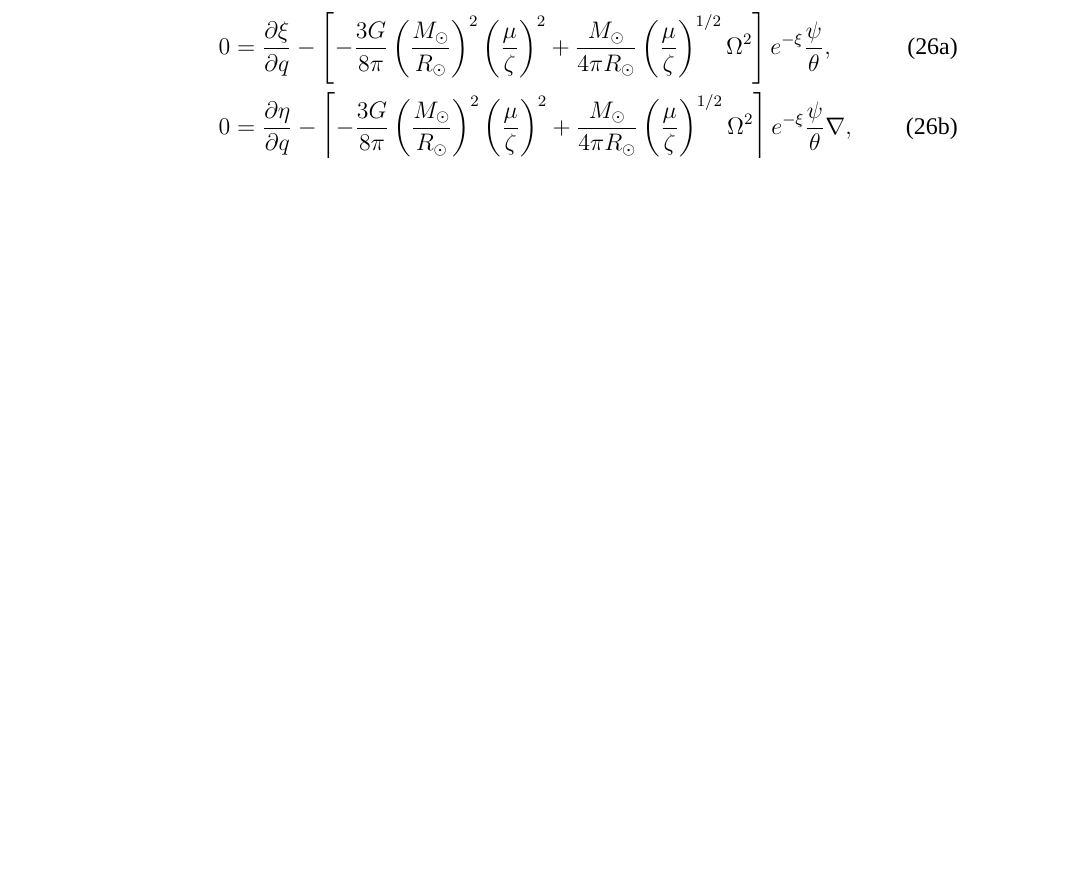
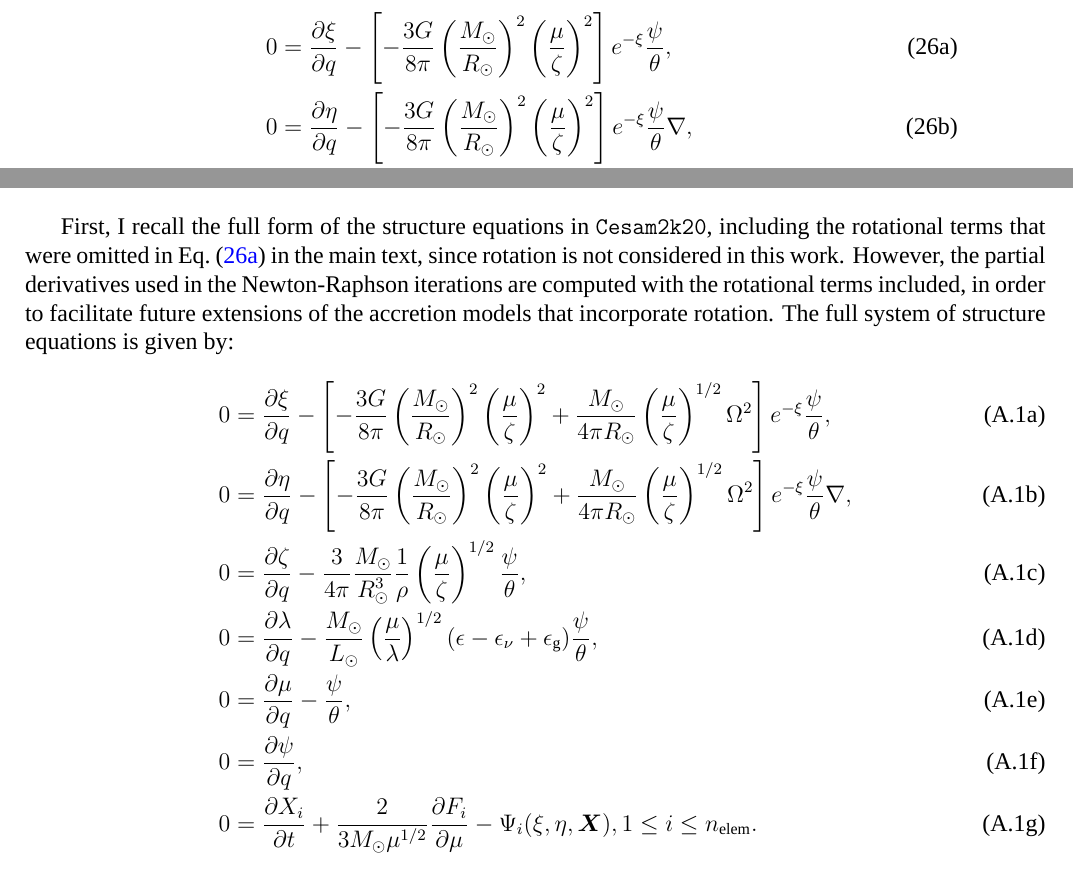
Before and after one commit to luducheng/intern25, a LaTeX paper (intern25_report.tex): part of page 18 of 32 before the commit and two parts of pages 18 and 30 of 33 after it, the two joined at a grey line, cut so that both start at the same text, the shorter picture padded with empty space. Compiled offline with XeLaTeX; a missing font is replaced by an installed copy or a similar font.

Commit message:
removed rotational term in the cesam equations as well

```diff
--- a/intern25_report.tex
+++ b/intern25_report.tex
@@ -765,4 +771,14 @@ Partial derivatives with respect to the other variables are derived similarly, c
 \renewcommand{\theequation}{A.\arabic{equation}}
 \setcounter{equation}{0}
 
-For simplicity, we will use the following notations:
+First, I recall the full form of the structure equations in \texttt{Cesam2k20}, including the rotational terms that were omitted in Eq.~\eqref{eq:cesam_struct1} in the main text, since rotation is not considered in this work. However, the partial derivatives used in the Newton-Raphson iterations are computed with the rotational terms included, in order to facilitate future extensions of the accretion models that incorporate rotation. The full system of structure equations is given by:
+\begin{subequations} \label{eq:cesam2k20_struct_eq_full}
+  \begin{align}
+    0 &= \pfird[\xi]{q} - \left[-\frac{3G}{8\pi}\left(\frac{M_\odot}{R_\odot}\right)^2\left(\frac{\mu}{\zeta}\right)^2 + \frac{M_\odot}{4\pi R_\odot}\left(\frac{\mu}{\zeta}\right)^{1/2} \Omega^2\right]e^{-\xi}\frac{\psi}{\theta}, \label{eq:cesam_struct1_full}\\
+    0 &= \pfird[\eta]{q} - \left[-\frac{3G}{8\pi}\left(\frac{M_\odot}{R_\odot}\right)^2\left(\frac{\mu}{\zeta}\right)^2 + \frac{M_\odot}{4\pi R_\odot}\left(\frac{\mu}{\zeta}\right)^{1/2} \Omega^2\right]e^{-\xi}\frac{\psi}{\theta}\nabla, \label{eq:cesam_struct2_full}\\
+    0 &= \pfird[\zeta]{q} - \frac{3}{4\pi}\frac{M_\odot}{R_\odot^3}\frac{1}{\rho}\left(\frac{\mu}{\zeta}\right)^{1/2}\frac{\psi}{\theta}, \label{eq:cesam_struct3_full}\\
+    0 &= \pfird[\lambda]{q} - \frac{M_\odot}{L_\odot}\left(\frac{\mu}{\lambda}\right)^{1/2}(\epsilon  - \epsilon_\nu + \epsilon_\mr{g})\frac{\psi}{\theta}, \label{eq:cesam_struct4_full}\\
+    0 &= \pfird[\mu]{q} - \frac{\psi}{\theta}, \label{eq:cesam_struct5_full}\\
+    0 &= \pfird[\psi]{q}, \label{eq:cesam_struct6_full}\\
+    0 &= \pfird[X_i]{t} + \frac{2}{3 M_\odot\mu^{1/2}}\pfird[F_i]{\mu} - \Psi_i(\xi, \eta, \bvec{X}), 1\leq i \leq n_\mr{elem}. \label{eq:cesam_struct7_full}
+  \end{align}
```
Also changed, not shown: intern25_report.pdf, intern25_report.tex (23 more changed lines).
